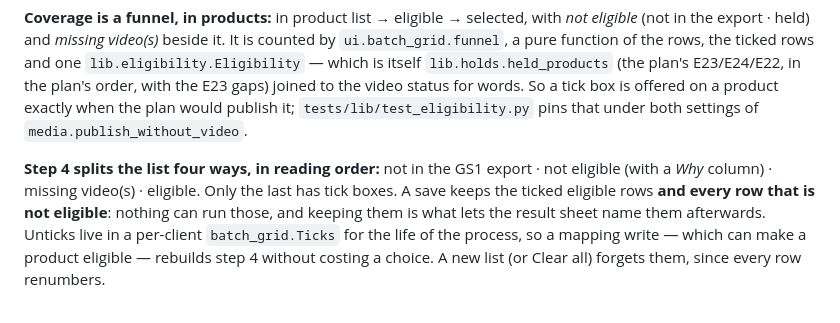
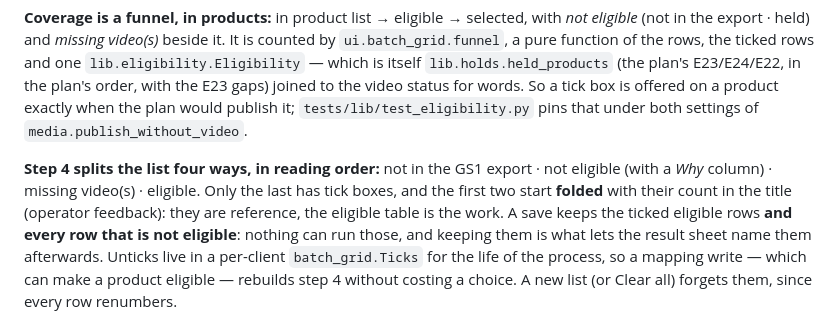
Before and after one commit to NextGenDataLead/gs1-product-link, a Markdown page: docs/ui-operator-shell.md, the part around the change. Rendered like a GitHub page.

```diff
--- a/docs/ui-operator-shell.md
+++ b/docs/ui-operator-shell.md
@@ -144,7 +144,8 @@ on a product exactly when the plan would publish it; `tests/lib/test_eligibility
 both settings of `media.publish_without_video`.
 
 **Step 4 splits the list four ways, in reading order:** not in the GS1 export · not eligible (with a
-*Why* column) · missing video(s) · eligible. Only the last has tick boxes. A save keeps the ticked
+*Why* column) · missing video(s) · eligible. Only the last has tick boxes, and the first two start **folded** with their
+count in the title (operator feedback): they are reference, the eligible table is the work. A save keeps the ticked
 eligible rows **and every row that is not eligible**: nothing can run those, and keeping them is what
 lets the result sheet name them afterwards. Unticks live in a per-client `batch_grid.Ticks` for the
 life of the process, so a mapping write — which can make a product eligible — rebuilds step 4
```
Also changed, not shown: docs/operator-guide.md (+4 -3 lines), docs/images/data-choose.png, 1 other file.
